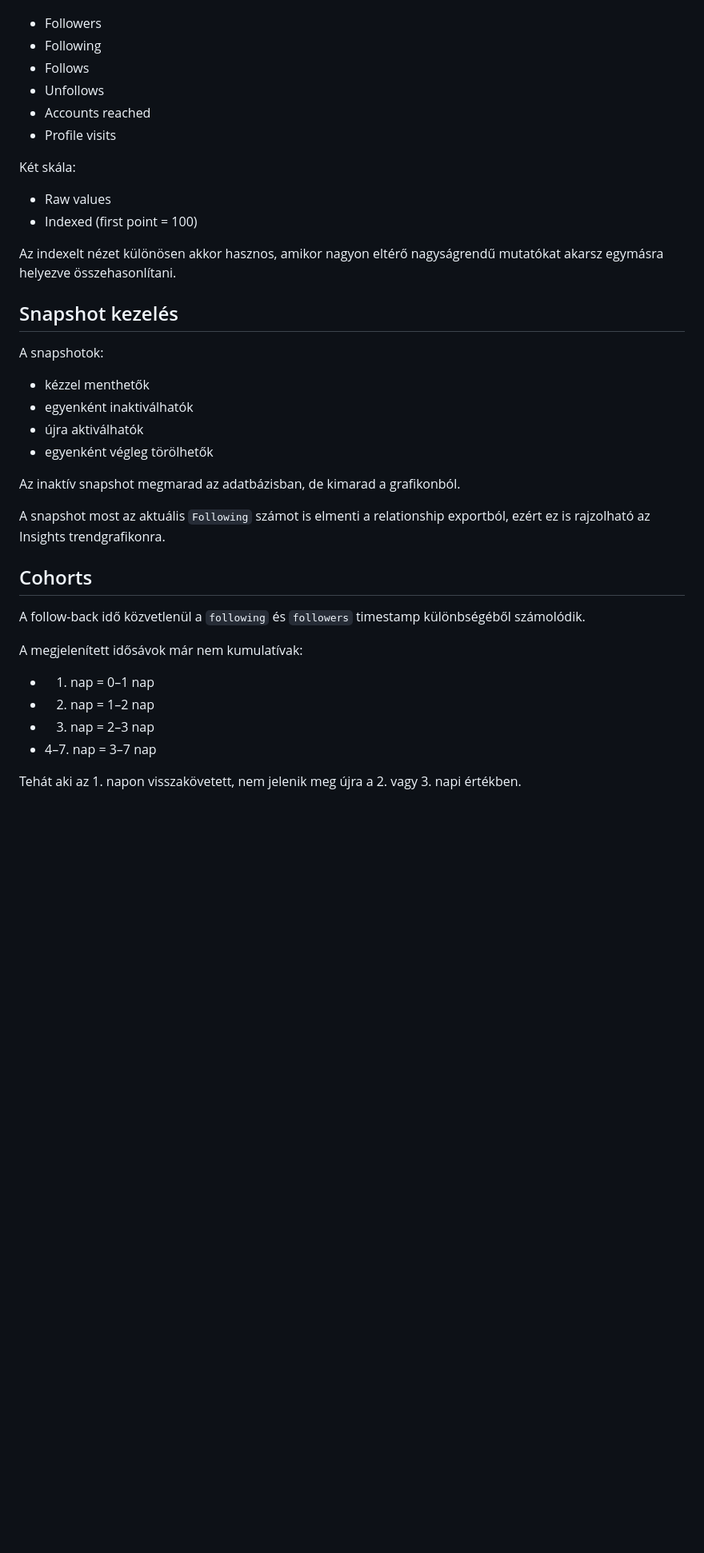
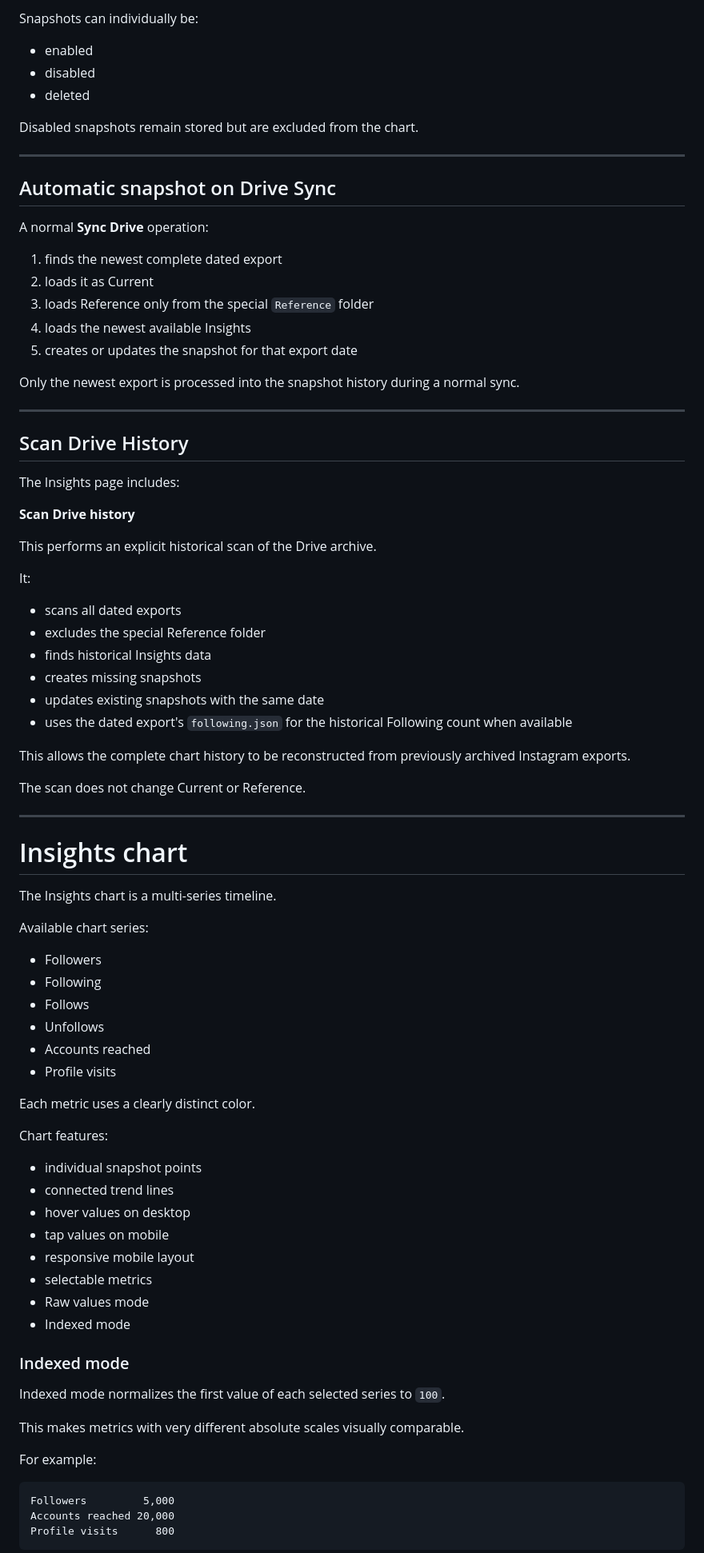
Before and after one commit to hosszidavid/instagram-analyser, a Markdown page: README.md, the part around one of its changes. Shown at 80% size. GitHub-like rendering; blank space fills up the shorter version.

````diff
--- a/README.md
+++ b/README.md
@@ -13,3 +158,56 @@ Kapcsolható sorozatok:
+Snapshots can individually be:
+
+- enabled
+- disabled
+- deleted
+
+Disabled snapshots remain stored but are excluded from the chart.
+
+---
+
+## Automatic snapshot on Drive Sync
+
+A normal **Sync Drive** operation:
+
+1. finds the newest complete dated export
+2. loads it as Current
+3. loads Reference only from the special `Reference` folder
+4. loads the newest available Insights
+5. creates or updates the snapshot for that export date
+
+Only the newest export is processed into the snapshot history during a normal sync.
+
+---
+
+## Scan Drive History
+
+The Insights page includes:
+
+**Scan Drive history**
+
+This performs an explicit historical scan of the Drive archive.
+
+It:
+
+- scans all dated exports
+- excludes the special Reference folder
+- finds historical Insights data
+- creates missing snapshots
+- updates existing snapshots with the same date
+- uses the dated export's `following.json` for the historical Following count when available
+
+This allows the complete chart history to be reconstructed from previously archived Instagram exports.
+
+The scan does not change Current or Reference.
+
+---
+
+# Insights chart
+
+The Insights chart is a multi-series timeline.
+
+Available chart series:
+
 - Followers
 - Following
 - Follows
@@ -17,31 +215,30 @@ Kapcsolható sorozatok:
 - Accounts reached
 - Profile visits
 
-Két skála:
-- Raw values
-- Indexed (first point = 100)
+Each metric uses a clearly distinct color.
 
-Az indexelt nézet különösen akkor hasznos, amikor nagyon eltérő nagyságrendű mutatókat akarsz egymásra helyezve összehasonlítani.
+Chart features:
 
-## Snapshot kezelés
-A snapshotok:
-- kézzel menthetők
-- egyenként inaktiválhatók
-- újra aktiválhatók
-- egyenként végleg törölhetők
+- individual snapshot points
+- connected trend lines
+- hover values on desktop
+- tap values on mobile
+- responsive mobile layout
+- selectable metrics
+- Raw values mode
+- Indexed mode
 
-Az inaktív snapshot megmarad az adatbázisban, de kimarad a grafikonból.
+### Indexed mode
 
-A snapshot most az aktuális `Following` számot is elmenti a relationship exportból, ezért ez is rajzolható az Insights trendgrafikonra.
+Indexed mode normalizes the first value of each selected series to `100`.
 
-## Cohorts
-A follow-back idő közvetlenül a `following` és `followers` timestamp különbségéből számolódik.
+This makes metrics with very different absolute scales visually comparable.
 
-A megjelenített idősávok már nem kumulatívak:
-- 1. nap = 0–1 nap
-- 2. nap = 1–2 nap
-- 3. nap = 2–3 nap
-- 4–7. nap = 3–7 nap
+For example:
 
-Tehát aki az 1. napon visszakövetett, nem jelenik meg újra a 2. vagy 3. napi értékben.
+```text
+Followers         5,000
+Accounts reached 20,000
+Profile visits      800
+```
 
````
Also changed, not shown: other parts of README.md (+428 -158 lines).
